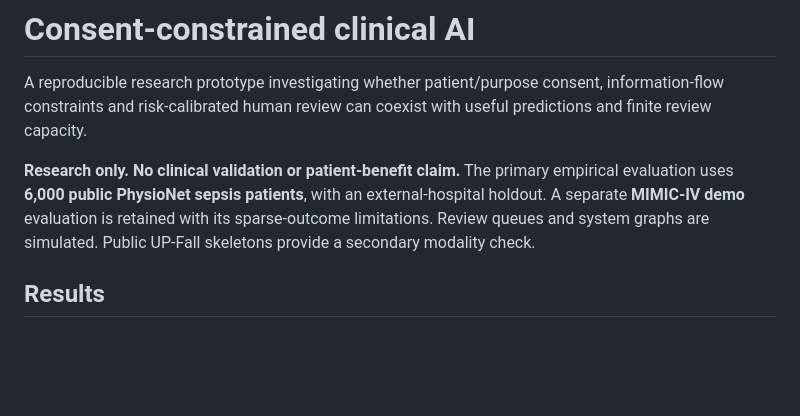
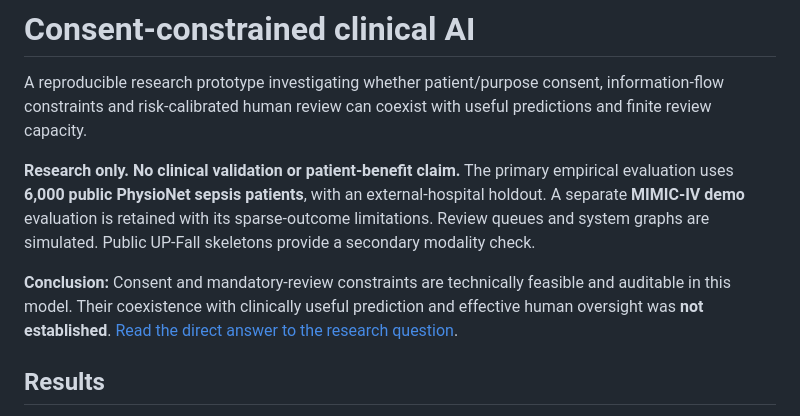
Before and after one commit to aravinds-kannappan/Clinical-AI, a Markdown page: README.md, the part around the change. Drawn GitHub-style; blank space fills up the shorter version.

Commit message:
State the research conclusion and distinguish structural guarantees from clinical effectiveness

```diff
--- a/README.md
+++ b/README.md
@@ -7,6 +7,8 @@ useful predictions and finite review capacity.
 **Research only. No clinical validation or patient-benefit claim.** The primary
 empirical evaluation uses **6,000 public PhysioNet sepsis patients**, with an external-hospital holdout. A separate **MIMIC-IV demo** evaluation is retained with its sparse-outcome limitations. Review queues and system graphs
 are simulated. Public UP-Fall skeletons provide a secondary modality check.
+
+**Conclusion:** Consent and mandatory-review constraints are technically feasible and auditable in this model. Their coexistence with clinically useful prediction and effective human oversight was **not established**. [Read the direct answer to the research question](DISCUSSION.md).
 
 ## Results
 
```
Also changed, not shown: DISCUSSION.md (added, +76 -0 lines).
